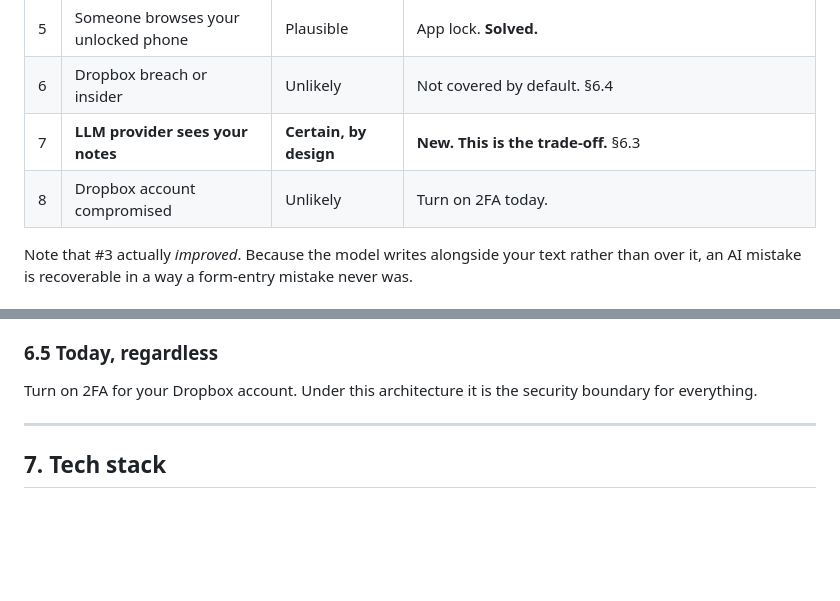
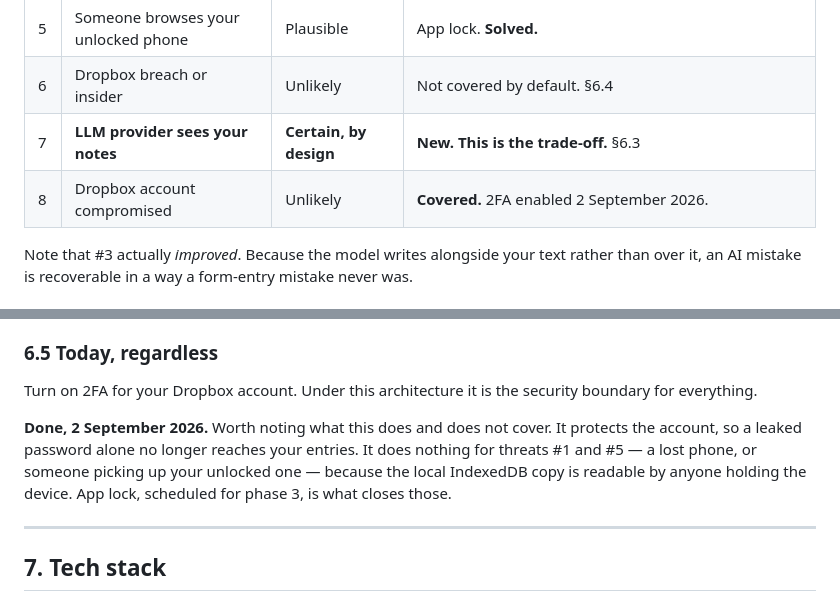
Before and after one commit to yann-mathieu/lelog, a Markdown page: docs/architecture.md, 2 parts joined by grey strips. GitHub-like rendering; blank space fills up the shorter version.

Commit message:
docs: 2FA is on, threat 8 covered
Closes the one item 6.5 marked as do-it-today, which had been outstanding
since before sync existed and became real the moment entries left the
device.

Notes what it does not cover: a lost or borrowed unlocked phone still
exposes the local IndexedDB copy. Threats 1 and 5 stay open until app
lock in phase 3.

Co-Authored-By: Claude Opus 5 <noreply@anthropic.com>

```diff
--- a/docs/architecture.md
+++ b/docs/architecture.md
@@ -299,7 +299,7 @@ In v3 the AI question was a footnote about a future quiz feature. **It is now th
 | 5 | Someone browses your unlocked phone | Plausible | App lock. **Solved.** |
 | 6 | Dropbox breach or insider | Unlikely | Not covered by default. §6.4 |
 | 7 | **LLM provider sees your notes** | **Certain, by design** | **New. This is the trade-off.** §6.3 |
-| 8 | Dropbox account compromised | Unlikely | Turn on 2FA today. |
+| 8 | Dropbox account compromised | Unlikely | **Covered.** 2FA enabled 2 September 2026. |
 
 Note that #3 actually *improved*. Because the model writes alongside your text rather than over it, an AI mistake is recoverable in a way a form-entry mistake never was.
 
@@ -333,6 +333,8 @@ A metadata caveat worth knowing rather than discovering: links *pointing at* an
 ### 6.5 Today, regardless
 
 Turn on 2FA for your Dropbox account. Under this architecture it is the security boundary for everything.
+
+**Done, 2 September 2026.** Worth noting what this does and does not cover. It protects the account, so a leaked password alone no longer reaches your entries. It does nothing for threats #1 and #5 — a lost phone, or someone picking up your unlocked one — because the local IndexedDB copy is readable by anyone holding the device. App lock, scheduled for phase 3, is what closes those.
 
 ---
 
```
